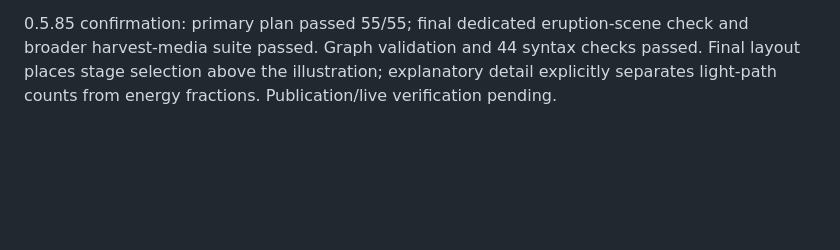
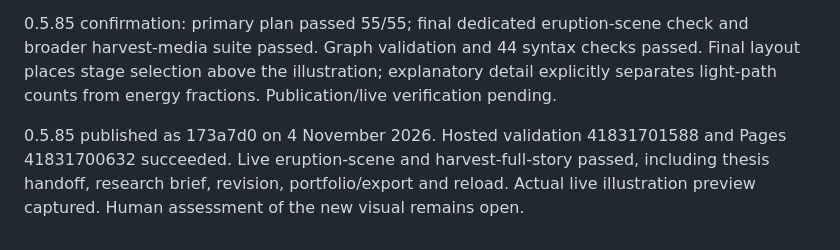
Before and after one commit to stewartdavidp-ship-it/worldthreads, a Markdown page: docs/BACKLOG.md, the part around the change. GitHub-like rendering; blank space fills up the shorter version.

Commit message:
Record live eruption redesign and story validation

```diff
--- a/docs/BACKLOG.md
+++ b/docs/BACKLOG.md
@@ -275,3 +275,5 @@ Returned concern IDs now locate questions on the filed evidence path, with delib
 Replaced the specific simplistic volcano animation flagged by the user with an original atmospheric cutaway and selectable explanation stages. Keep the conceptual status visible and distinguish the illustration from the NASA photograph. Remaining quality evaluation: human response to the new art and whether the stages clarify the mechanism without implying a complete local harvest explanation.
 
 0.5.85 confirmation: primary plan passed 55/55; final dedicated eruption-scene check and broader harvest-media suite passed. Graph validation and 44 syntax checks passed. Final layout places stage selection above the illustration; explanatory detail explicitly separates light-path counts from energy fractions. Publication/live verification pending.
+
+0.5.85 published as 173a7d0 on 4 November 2026. Hosted validation 41831701588 and Pages 41831700632 succeeded. Live eruption-scene and harvest-full-story passed, including thesis handoff, research brief, revision, portfolio/export and reload. Actual live illustration preview captured. Human assessment of the new visual remains open.
```
Also changed, not shown: docs/NEXT_ACTIONS.md (+3 -1 lines), docs/TEST_PLAN.md (+2 -0 lines).
